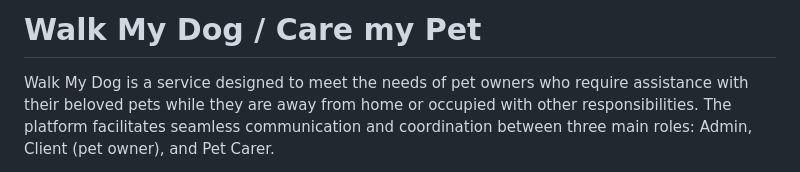
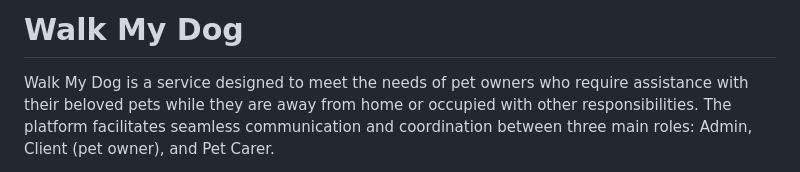
Before and after one commit to tania-zubrienko/walk-my-dog, a Markdown page: README.md, the part around the change. Rendered like a GitHub page.

```diff
--- a/README.md
+++ b/README.md
@@ -1,4 +1,4 @@
-<h1>Walk My Dog  / Care my Pet</h1>
+<h1>Walk My Dog </h1>
 
 Walk My Dog is a service designed to meet the needs of pet owners who require assistance with their beloved pets while they are away from home or occupied with other responsibilities.
 The platform facilitates seamless communication and coordination between three main roles: Admin, Client (pet owner), and Pet Carer.
```
